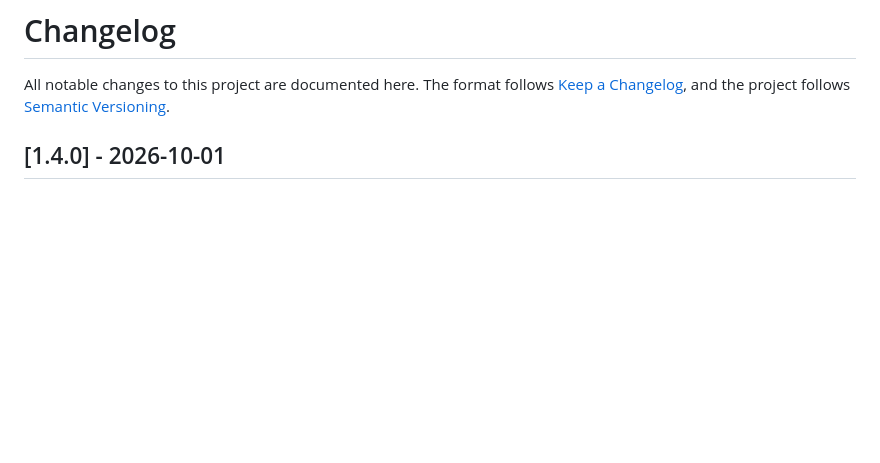
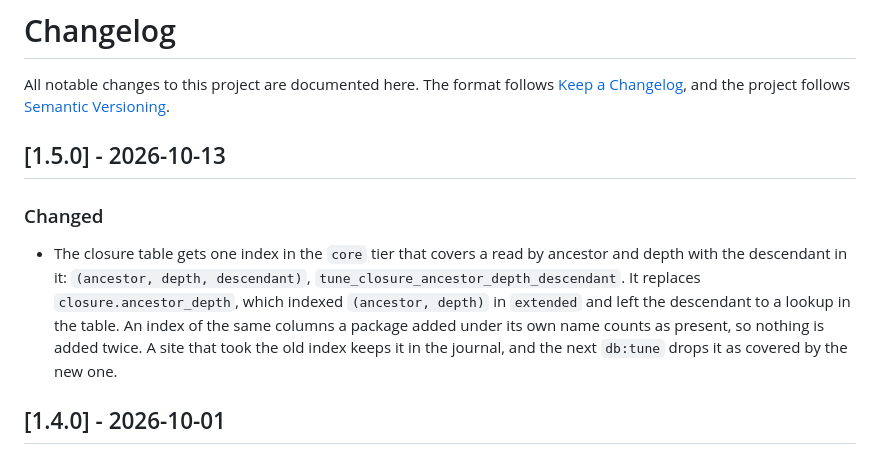
Before and after one commit to hkyss/evocms-tune, a Markdown page: CHANGELOG.md, the part around the change. Drawn GitHub-style; blank space fills up the shorter version.

Commit message:
docs: cut 1.5.0

```diff
--- a/CHANGELOG.md
+++ b/CHANGELOG.md
@@ -3,6 +3,17 @@
 All notable changes to this project are documented here. The format follows
 [Keep a Changelog](https://keepachangelog.com/en/1.1.0/), and the project follows
 [Semantic Versioning](https://semver.org/spec/v2.0.0.html).
+
+## [1.5.0] - 2026-10-13
+
+### Changed
+
+- The closure table gets one index in the `core` tier that covers a read by ancestor and depth
+  with the descendant in it: `(ancestor, depth, descendant)`, `tune_closure_ancestor_depth_descendant`.
+  It replaces `closure.ancestor_depth`, which indexed `(ancestor, depth)` in `extended` and left the
+  descendant to a lookup in the table. An index of the same columns a package added under its own
+  name counts as present, so nothing is added twice. A site that took the old index keeps it in the
+  journal, and the next `db:tune` drops it as covered by the new one.
 
 ## [1.4.0] - 2026-10-01
 
```
